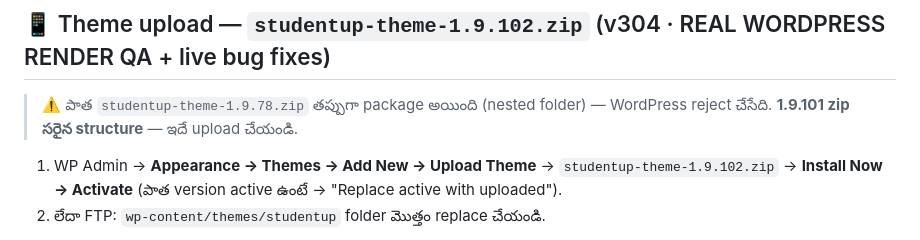
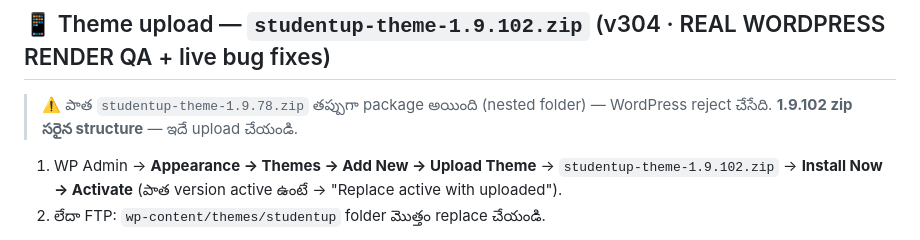
Before and after one commit to charanpendota98-prog/studentup, a Markdown page: DEPLOY_BOT_NOW.md, the part around the change. Rendered like a GitHub page.

Commit message:
DEPLOY: 1.9.102 note
Co-authored-by: arena-agent <297053741+arena-agent@users.noreply.github.com>

```diff
--- a/DEPLOY_BOT_NOW.md
+++ b/DEPLOY_BOT_NOW.md
@@ -45,7 +45,7 @@ NONINTERACTIVE=1 SKIP_APT=1 SKIP_CRON=1 bash install-bot.sh
 ## 📱 Theme upload — `studentup-theme-1.9.102.zip` (v304 · REAL WORDPRESS RENDER QA + live bug fixes)
 
 > ⚠️ పాత `studentup-theme-1.9.78.zip` తప్పుగా package అయింది (nested folder) — WordPress reject చేసేది.
-> **1.9.101 zip సరైన structure** — ఇదే upload చేయండి.
+> **1.9.102 zip సరైన structure** — ఇదే upload చేయండి.
 
 1. WP Admin → **Appearance → Themes → Add New → Upload Theme** → `studentup-theme-1.9.102.zip` → **Install Now → Activate**
    (పాత version active ఉంటే → "Replace active with uploaded").
```
